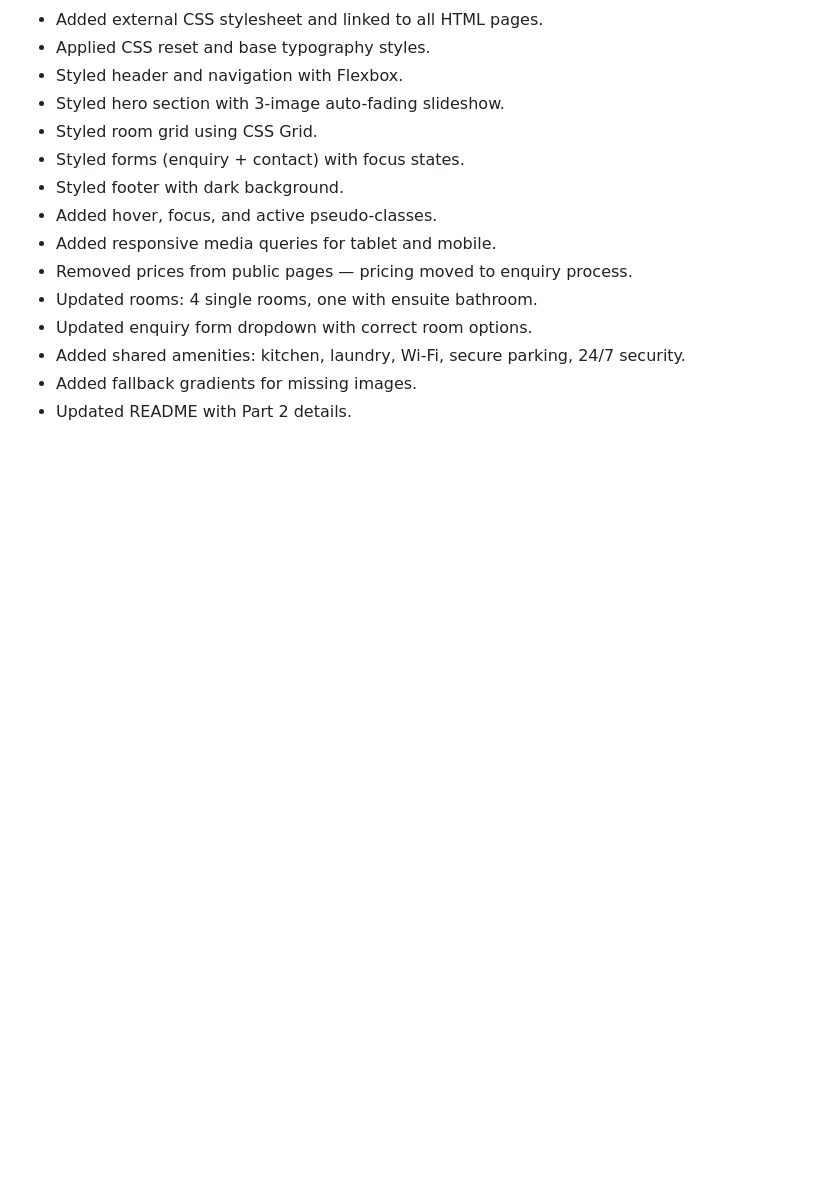
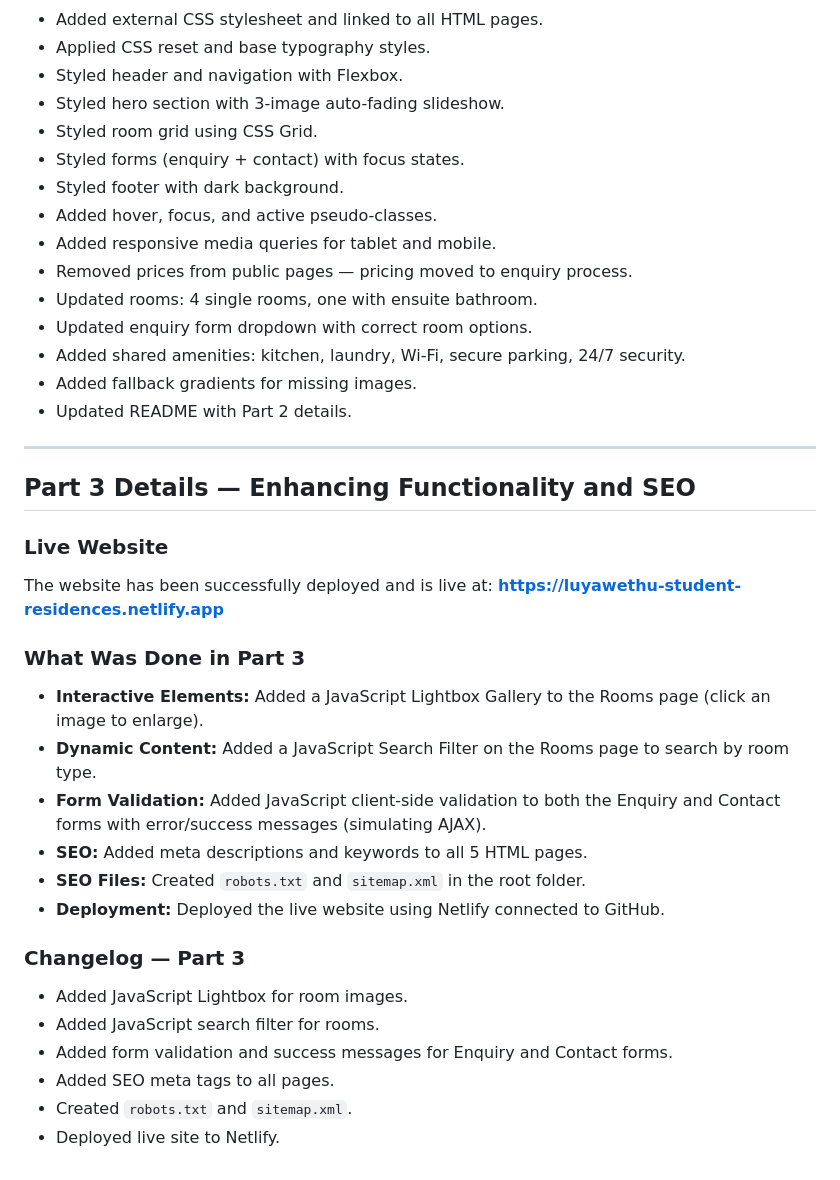
Before and after one commit to ST10523153/Luyawethu-website, a Markdown page: README.md, the part around the change. GitHub-like rendering; blank space fills up the shorter version.

Commit message:
Part 3 complete: Added Netlify live link to README

```diff
--- a/README.md
+++ b/README.md
@@ -107,3 +107,26 @@ Luyawethu Student Residences is a small student accommodation business located n
 - Added shared amenities: kitchen, laundry, Wi-Fi, secure parking, 24/7 security.
 - Added fallback gradients for missing images.
 - Updated README with Part 2 details.
+---
+
+## Part 3 Details — Enhancing Functionality and SEO
+
+### Live Website
+The website has been successfully deployed and is live at:
+**https://luyawethu-student-residences.netlify.app**
+
+### What Was Done in Part 3
+- **Interactive Elements:** Added a JavaScript Lightbox Gallery to the Rooms page (click an image to enlarge).
+- **Dynamic Content:** Added a JavaScript Search Filter on the Rooms page to search by room type.
+- **Form Validation:** Added JavaScript client-side validation to both the Enquiry and Contact forms with error/success messages (simulating AJAX).
+- **SEO:** Added meta descriptions and keywords to all 5 HTML pages.
+- **SEO Files:** Created `robots.txt` and `sitemap.xml` in the root folder.
+- **Deployment:** Deployed the live website using Netlify connected to GitHub.
+
+### Changelog — Part 3
+- Added JavaScript Lightbox for room images.
+- Added JavaScript search filter for rooms.
+- Added form validation and success messages for Enquiry and Contact forms.
+- Added SEO meta tags to all pages.
+- Created `robots.txt` and `sitemap.xml`.
+- Deployed live site to Netlify.
```
